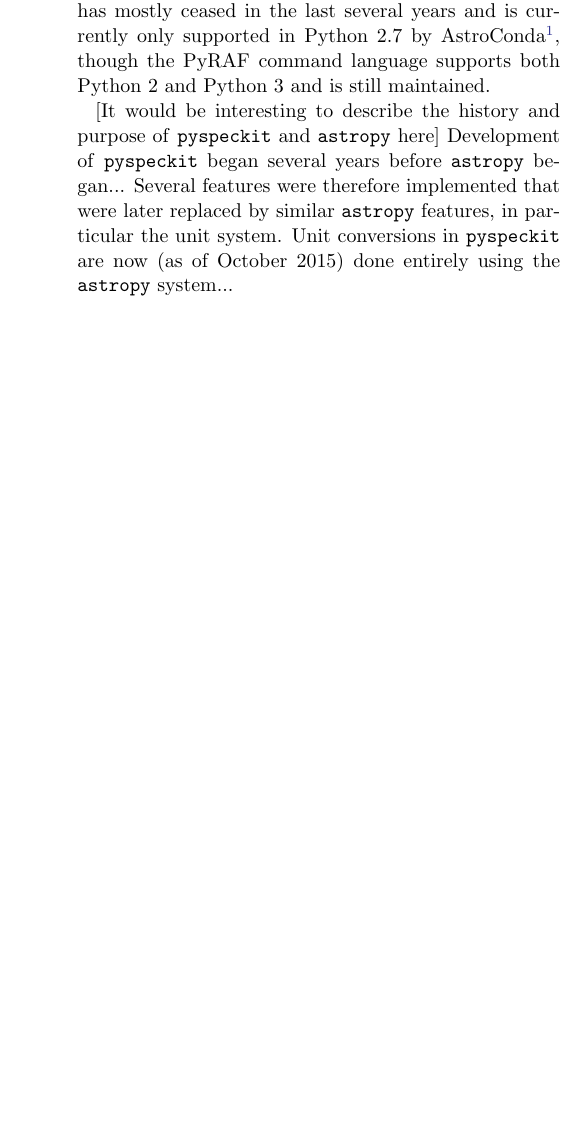
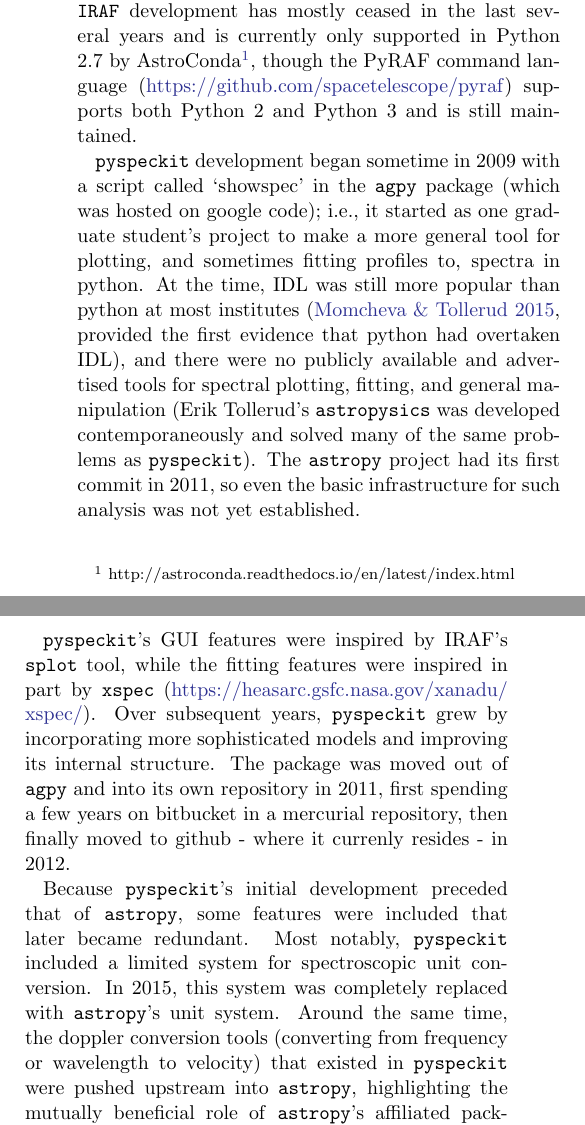
Before and after one commit to pyspeckit/paper1, a LaTeX paper (main.tex): part of one column of page 1 of 8 before the commit and two parts of the columns of page 1 of 8 after it, the two joined at a grey line, cut so that both start at the same text, the shorter picture padded with empty space. Compiled offline with pdfLaTeX.

Commit message:
more text

```diff
--- a/main.tex
+++ b/main.tex
@@ -43,15 +43,35 @@
 development has mostly ceased in the last several years and is currently only
 supported in Python 2.7 by
 AstroConda\footnote{http://astroconda.readthedocs.io/en/latest/index.html},
-though the PyRAF command language supports both Python 2 and Python 3 and is
-still maintained.
+though the PyRAF command language
+(\url{https://github.com/spacetelescope/pyraf}) supports both Python 2 and
+Python 3 and is still maintained.
 
-[It would be interesting to describe the history and purpose of \pyspeckit and \astropy here]
-Development of \pyspeckit began several years before \astropy began...  Several
-features were therefore implemented that were later replaced by similar
-\astropy features, in particular the unit system.  Unit conversions in
-\pyspeckit are now (as of October 2015) done entirely using the \astropy
-system...
 
-In this paper we briefly outline \texttt{pyspeckit} architecture and highlight its key
-capabilities. In Section XX...
+\pyspeckit development began sometime in 2009 with a script called `showspec'
+in the \texttt{agpy} package (which was hosted on google code); i.e., it started as one graduate student's
+project to make a more general tool for plotting, and sometimes fitting
+profiles to, spectra in python.  At the time, IDL was still more popular than
+python at most institutes \citep[][provided the first evidence that
+python had overtaken IDL]{Momcheva2015a}, and there were no publicly available
+and advertised tools for spectral plotting, fitting, and general manipulation
+(Erik Tollerud's \texttt{astropysics} was developed contemporaneously and
+solved many of the same problems as \pyspeckit).
+The \astropy project had its first commit in 2011, so even the basic
+infrastructure for such analysis was not yet established.
+
+\pyspeckit's GUI features were inspired by IRAF's \texttt{splot} tool, while
+the fitting features were inspired in part by \texttt{xspec}
+(\url{https://heasarc.gsfc.nasa.gov/xanadu/xspec/}).  Over subsequent years,
+\pyspeckit grew by incorporating more sophisticated models and improving its
+internal structure.  The package was moved out of \texttt{agpy} and into its
+own repository in 2011, first spending a few years on bitbucket in a mercurial
+repository, then finally moved to github - where it currenly resides - in 2012.
+
+Because \pyspeckit's initial development preceded that of \astropy, some features
+were included that later became redundant.  Most notably, \pyspeckit included
+a limited system for spectroscopic unit conversion.  In 2015, this system
+was completely replaced with \astropy's unit system.  Around the same time,
+the doppler conversion tools (converting from frequency or wavelength to
+velocity) that existed in \pyspeckit were pushed upstream into \astropy,
+highlighting the mutually beneficial role of \astropy's affiliated
```
Also changed, not shown: extracted.bib (+33 -0 lines), main.tex (8 more changed lines).
